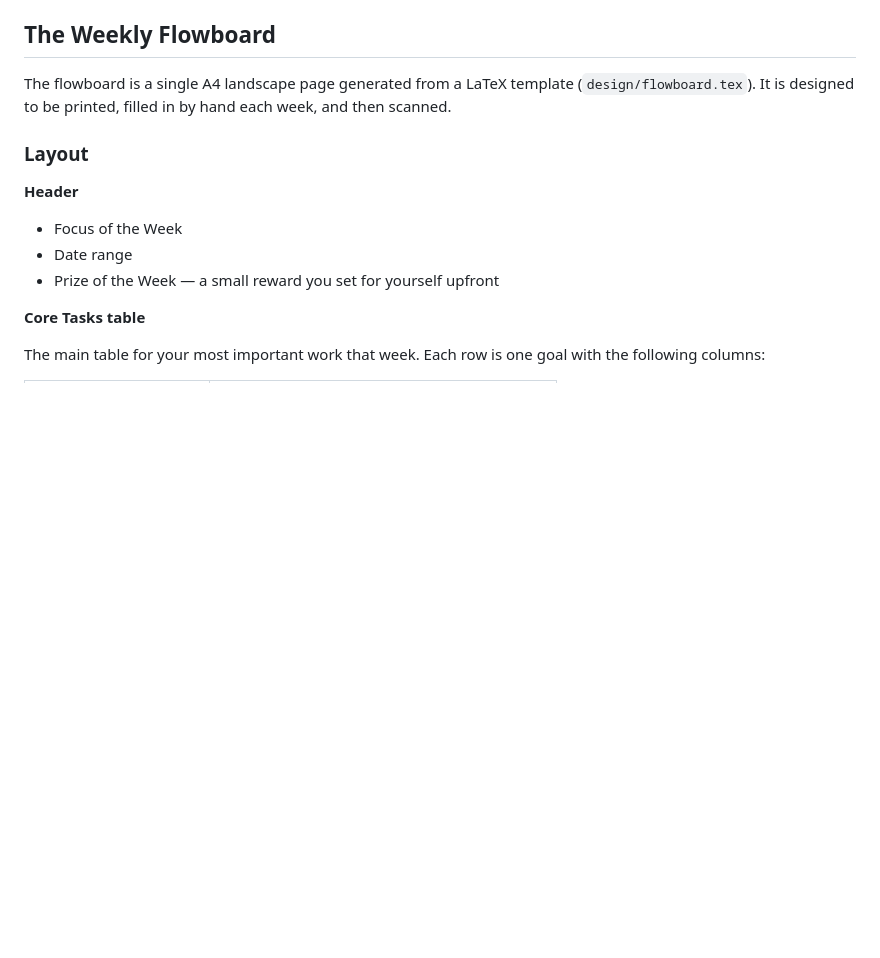
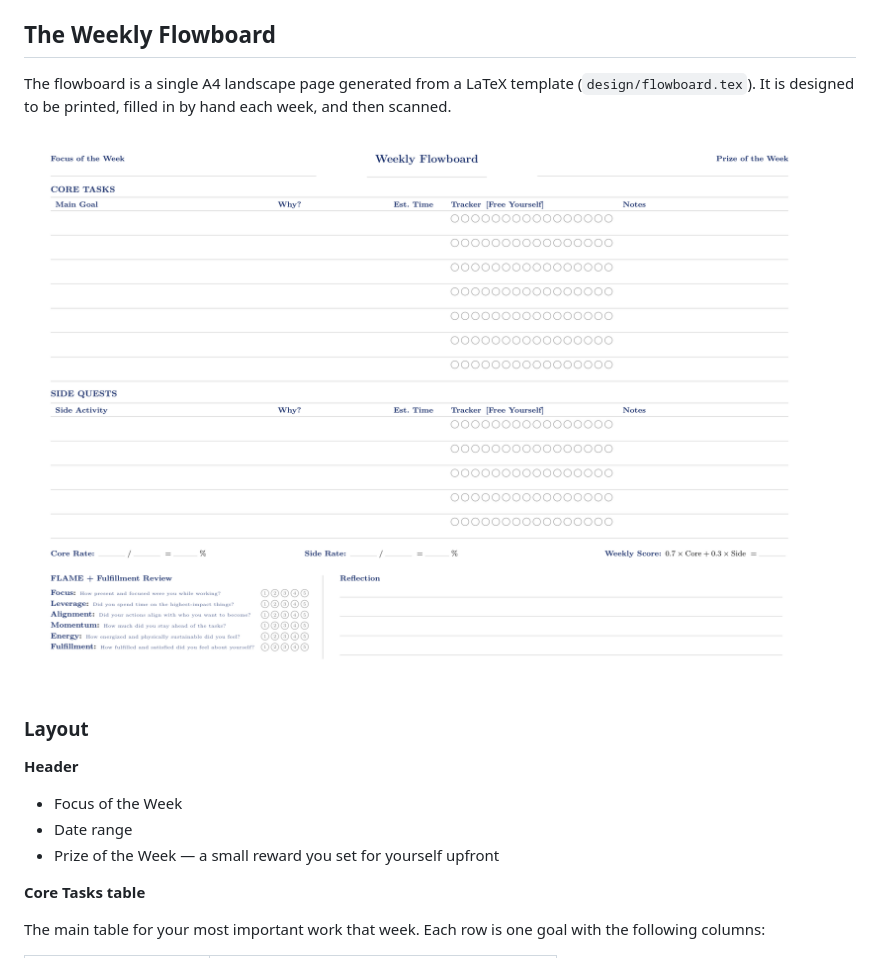
Before and after one commit to Baharkaviani/penpath, a Markdown page: README.md, the part around the change. GitHub-like rendering; pictures changed too: design/flowboard-preview.png (added); blank space fills up the shorter version.

Commit message:
add: add flowboard preview

```diff
--- a/README.md
+++ b/README.md
@@ -24,6 +24,8 @@ Most planners force you to choose: the focus of pen and paper, or the power of d
 ## The Weekly Flowboard
 
 The flowboard is a single A4 landscape page generated from a LaTeX template (`design/flowboard.tex`). It is designed to be printed, filled in by hand each week, and then scanned.
+
+![Weekly Flowboard Preview](design/flowboard-preview.png)
 
 ### Layout
 
```
Also changed, not shown: 1 other file.
